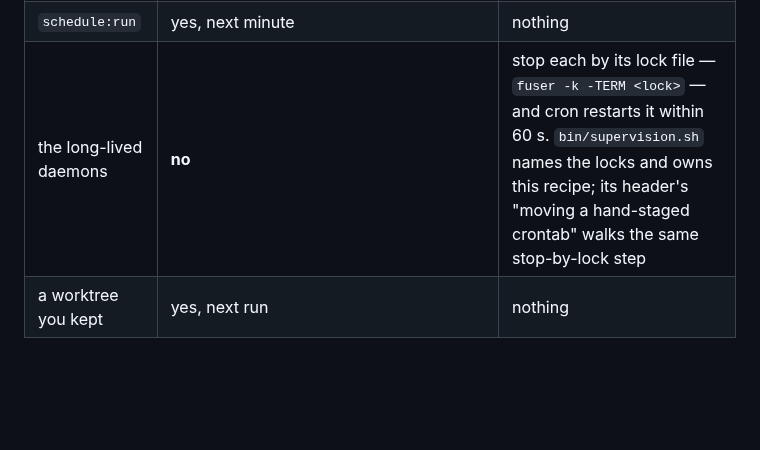
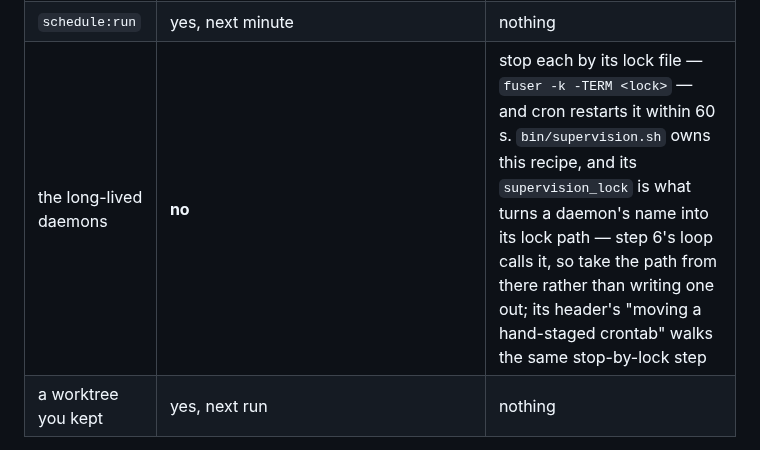
Before and after one commit to PupFuzz/mezzanine, a Markdown page: docs/CREDENTIAL-ROTATION.md, the part around the change. Rendered like a GitHub page; blank space fills up the shorter version.

Commit message:
card#9660 round 4, sibling of SF-2: step 3's row points at the function that derives a lock path rather than at a subcommand that does not
SF-2's finding was that step 6 said `bin/supervision.sh daemons` names locks
when it prints the supervised COMMANDS. Auditing the same claim shape across
the file (canon #7) finds step 3's row saying "`bin/supervision.sh` names the
locks" — true of the SCRIPT, whose header documents the path and whose
supervision_lock computes it, and one subcommand away from sending a reader to
`daemons` for a path it does not print. The row now names supervision_lock and
points at step 6's loop, which calls it, so both rows take the lock path from
the script that owns it.

Co-Authored-By: Claude Opus 5 (1M context) <noreply@anthropic.com>
Claude-Session: https://claude.ai/code/session_01MEbfsK9fbbXDG16U6mGnHG

```diff
--- a/docs/CREDENTIAL-ROTATION.md
+++ b/docs/CREDENTIAL-ROTATION.md
@@ -431,7 +431,7 @@ you are not). Use an editor. A `sed -i` whose pattern carries the value puts it
 |---|---|---|
 | PHP-FPM, either vhost | yes, on the next request — Laravel reads `.env` at boot — **unless a config cache exists**, in which case the file is inert until it is rebuilt. Check: `ls server/bootstrap/cache/config.php`, and the bridge's | run `php artisan config:clear` in **both** checkouts. It is a no-op where there is no cache and the whole fix where there is one |
 | `schedule:run` | yes, next minute | nothing |
-| the long-lived daemons | **no** | stop each by its lock file — `fuser -k -TERM <lock>` — and cron restarts it within 60 s. `bin/supervision.sh` names the locks and owns this recipe; its header's "moving a hand-staged crontab" walks the same stop-by-lock step |
+| the long-lived daemons | **no** | stop each by its lock file — `fuser -k -TERM <lock>` — and cron restarts it within 60 s. `bin/supervision.sh` owns this recipe, and its `supervision_lock` is what turns a daemon's name into its lock path — step 6's loop calls it, so take the path from there rather than writing one out; its header's "moving a hand-staged crontab" walks the same stop-by-lock step |
 | a worktree you kept | yes, next run | nothing |
 
 ⚠ **Why the daemons are the dangerous row.** Each holds a connection opened before the rotation.
```
